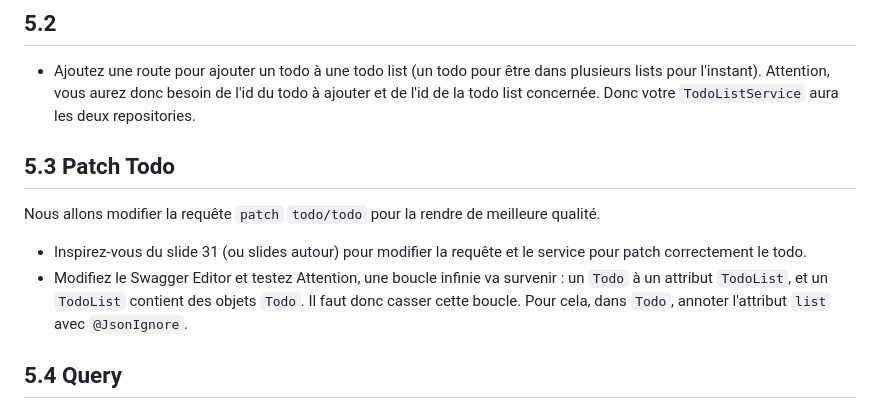
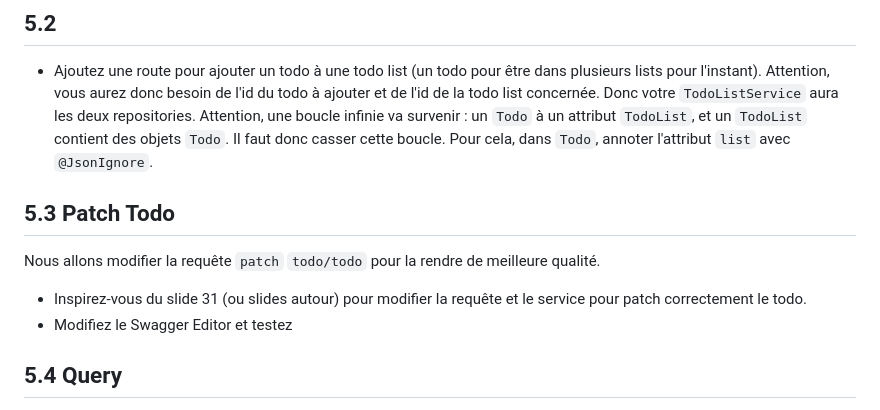
Before and after one commit to arnobl/WebEngineering-INSA, a Markdown page: tp-spring/README.md, the part around the change. GitHub-like rendering.

```diff
--- a/tp-spring/README.md
+++ b/tp-spring/README.md
@@ -455,6 +455,8 @@ Plusieurs solutions : mettre le nom dans l'URI de la requête ou embarquer un DT
 ## 5.2
 
 - Ajoutez une route pour ajouter un todo à une todo list (un todo pour être dans plusieurs lists pour l'instant). Attention, vous aurez donc besoin de l'id du todo à ajouter et de l'id de la todo list concernée. Donc votre `TodoListService` aura les deux repositories.
+Attention, une boucle infinie va survenir : un `Todo` à un attribut `TodoList`, et un `TodoList` contient des objets `Todo`.
+Il faut donc casser cette boucle. Pour cela, dans `Todo`, annoter l'attribut `list` avec `@JsonIgnore`.
 
 
 ## 5.3 Patch Todo
@@ -462,8 +464,7 @@ Plusieurs solutions : mettre le nom dans l'URI de la requête ou embarquer un DT
 Nous allons modifier la requête `patch` `todo/todo` pour la rendre de meilleure qualité.
 - Inspirez-vous du slide 31 (ou slides autour) pour modifier la requête et le service pour patch correctement le todo.
 - Modifiez le Swagger Editor et testez
-Attention, une boucle infinie va survenir : un `Todo` à un attribut `TodoList`, et un `TodoList` contient des objets `Todo`.
-Il faut donc casser cette boucle. Pour cela, dans `Todo`, annoter l'attribut `list` avec `@JsonIgnore`.
+
 
 
 ## 5.4 Query
```
